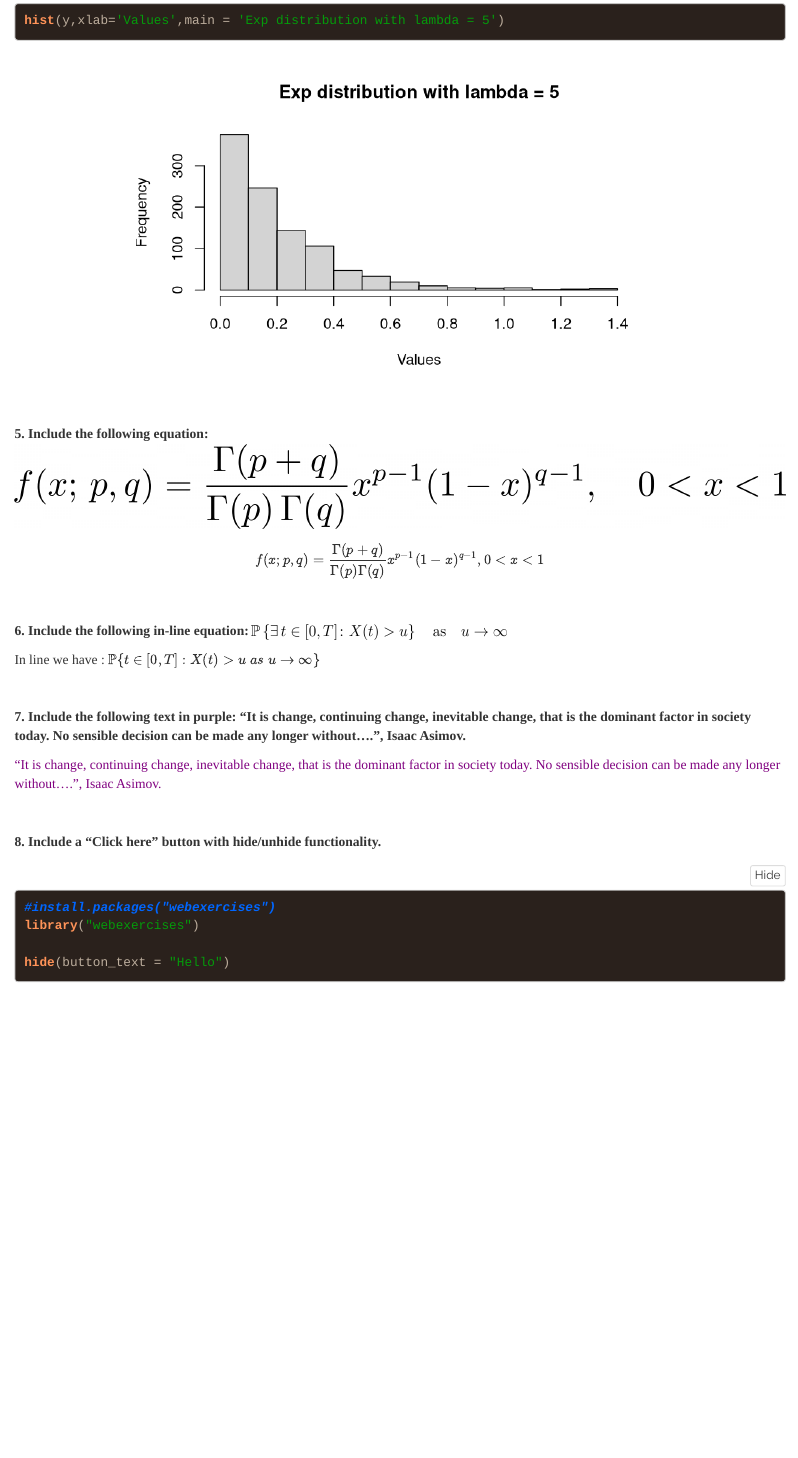
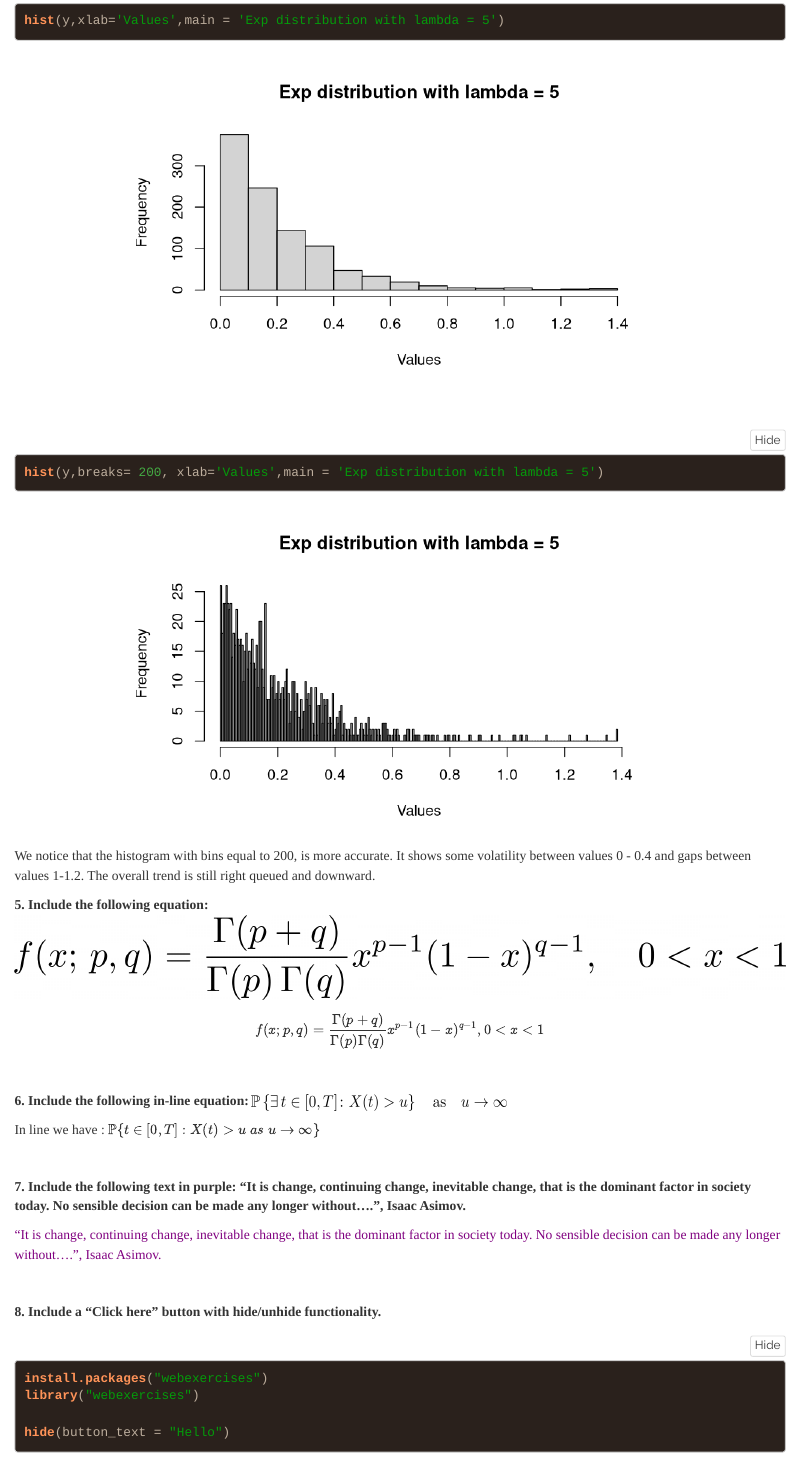
Before and after one commit to joost0252/PTiDS_Homework-1, an R Markdown document (hw1_Original.Rmd): the page in a window 1100 px wide, from 3310 px down. Rendered offline with R 4.5, knitr and Pandoc, with nearby package versions; some code elsewhere in the file could not run offline.

Commit message:
uptdate Ed

`````diff
--- a/hw1_Original.Rmd
+++ b/hw1_Original.Rmd
@@ -230,6 +230,15 @@
 ````
 <br>
 
+````{r echo= TRUE}
+hist(y,breaks= 200, xlab='Values',main = 'Exp distribution with lambda = 5')
+````
+We notice that the histogram with bins equal to 200, is more accurate. It shows some volatility between values 0 - 0.4 and gaps between values 1-1.2. The overall trend is still right queued and downward.
+
+
+
+
+
 **5. Include the following equation: ![eq](hw1_eq2.png)**
 $$f(x;p,q) =
 \frac{ \Gamma(p+q)}{\Gamma(p)\Gamma(q)}
@@ -265,7 +274,7 @@
 hide()
 -->
 ````{r echo= TRUE}
-#install.packages("webexercises")
+install.packages("webexercises")
 library("webexercises")
 
 hide(button_text = "Hello")
`````
